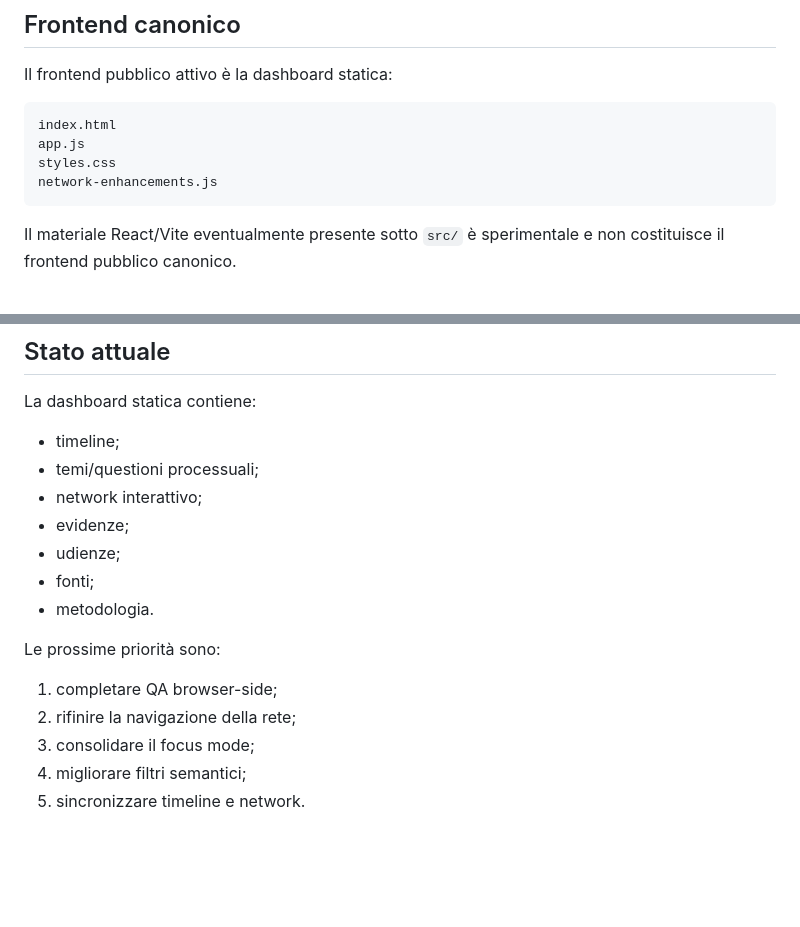
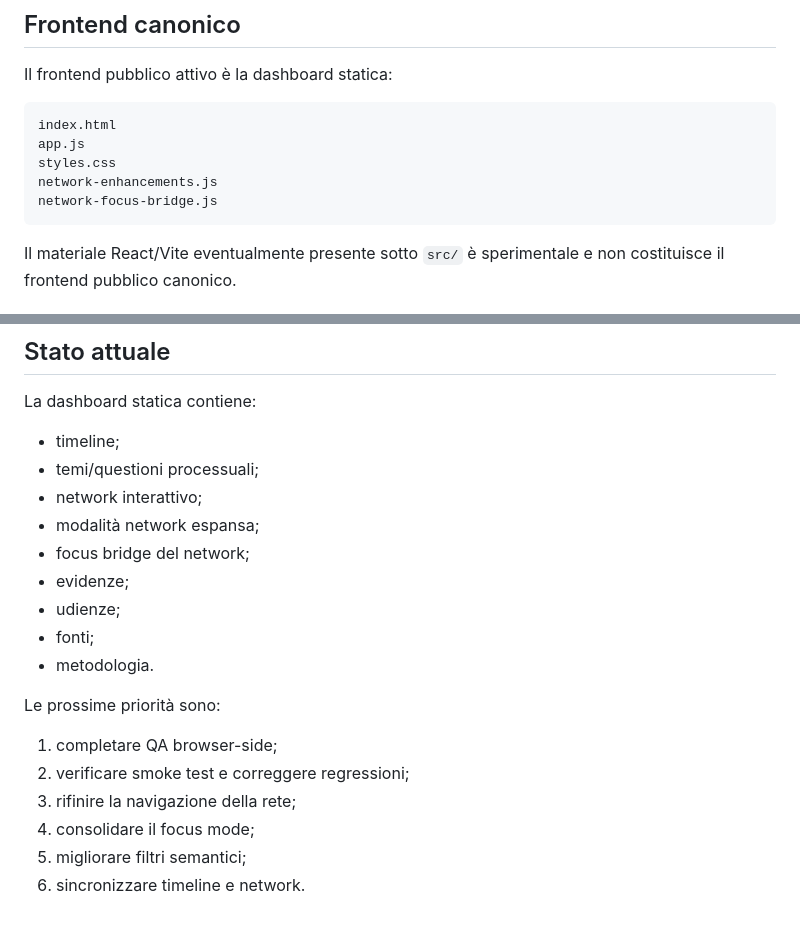
Before and after one commit to colazeta/hydra-public, a Markdown page: README.md, 2 parts joined by grey strips. Rendered like a GitHub page; blank space fills up the shorter version.

````diff
--- a/README.md
+++ b/README.md
@@ -13,6 +13,7 @@ index.html
 app.js
 styles.css
 network-enhancements.js
+network-focus-bridge.js
 ```
 
 Il materiale React/Vite eventualmente presente sotto `src/` è sperimentale e non costituisce il frontend pubblico canonico.
@@ -143,6 +181,8 @@ La dashboard statica contiene:
 - timeline;
 - temi/questioni processuali;
 - network interattivo;
+- modalità network espansa;
+- focus bridge del network;
 - evidenze;
 - udienze;
 - fonti;
@@ -151,7 +191,8 @@ La dashboard statica contiene:
 Le prossime priorità sono:
 
 1. completare QA browser-side;
-2. rifinire la navigazione della rete;
-3. consolidare il focus mode;
-4. migliorare filtri semantici;
-5. sincronizzare timeline e network.
+2. verificare smoke test e correggere regressioni;
+3. rifinire la navigazione della rete;
+4. consolidare il focus mode;
+5. migliorare filtri semantici;
+6. sincronizzare timeline e network.
````
Also changed, not shown: other parts of README.md (+44 -7 lines).
